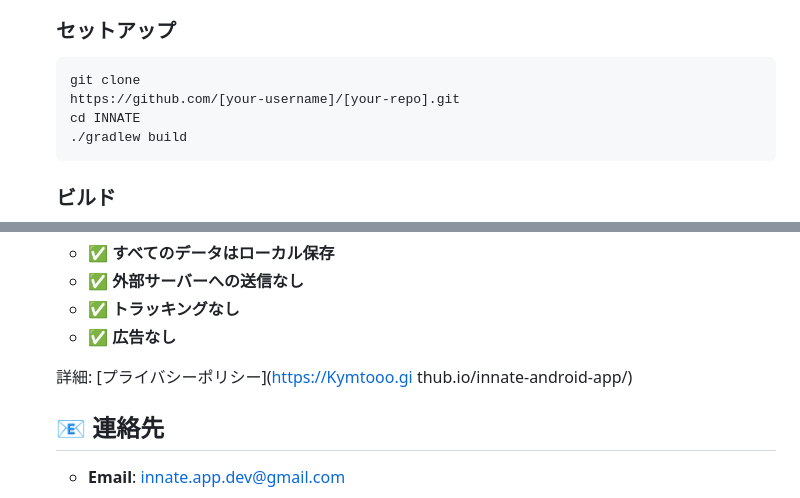
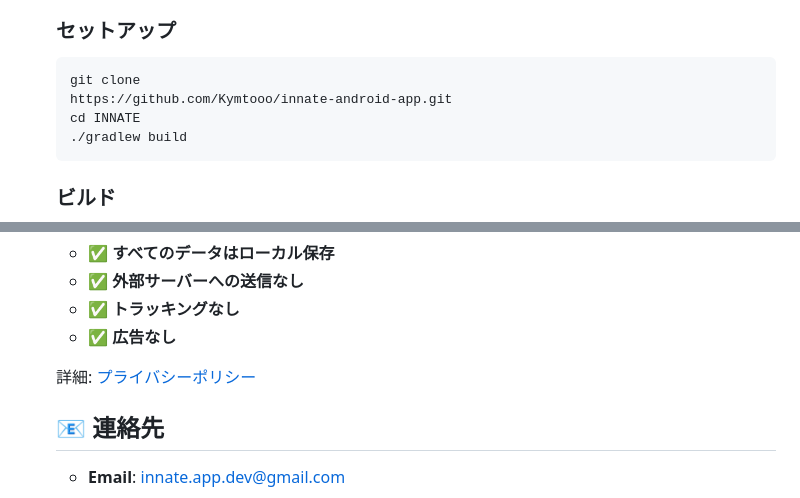
Before and after one commit to Kymtooo/innate-android-app, a Markdown page: README.md, 2 parts joined by grey strips. GitHub-like rendering.

````diff
--- a/README.md
+++ b/README.md
@@ -94,7 +94,7 @@
      ### セットアップ
      ```bash
      git clone
-     https://github.com/[your-username]/[your-repo].git
+     https://github.com/Kymtooo/innate-android-app.git
      cd INNATE
      ./gradlew build
      ```
@@ -144,8 +144,7 @@
      - ✅ **トラッキングなし**
      - ✅ **広告なし**
 
-     詳細: [プライバシーポリシー](https://Kymtooo.gi
-     thub.io/innate-android-app/)
+     詳細: [プライバシーポリシー](https://Kymtooo.github.io/innate-android-app/)
 
 
      ## 📧 連絡先
````
